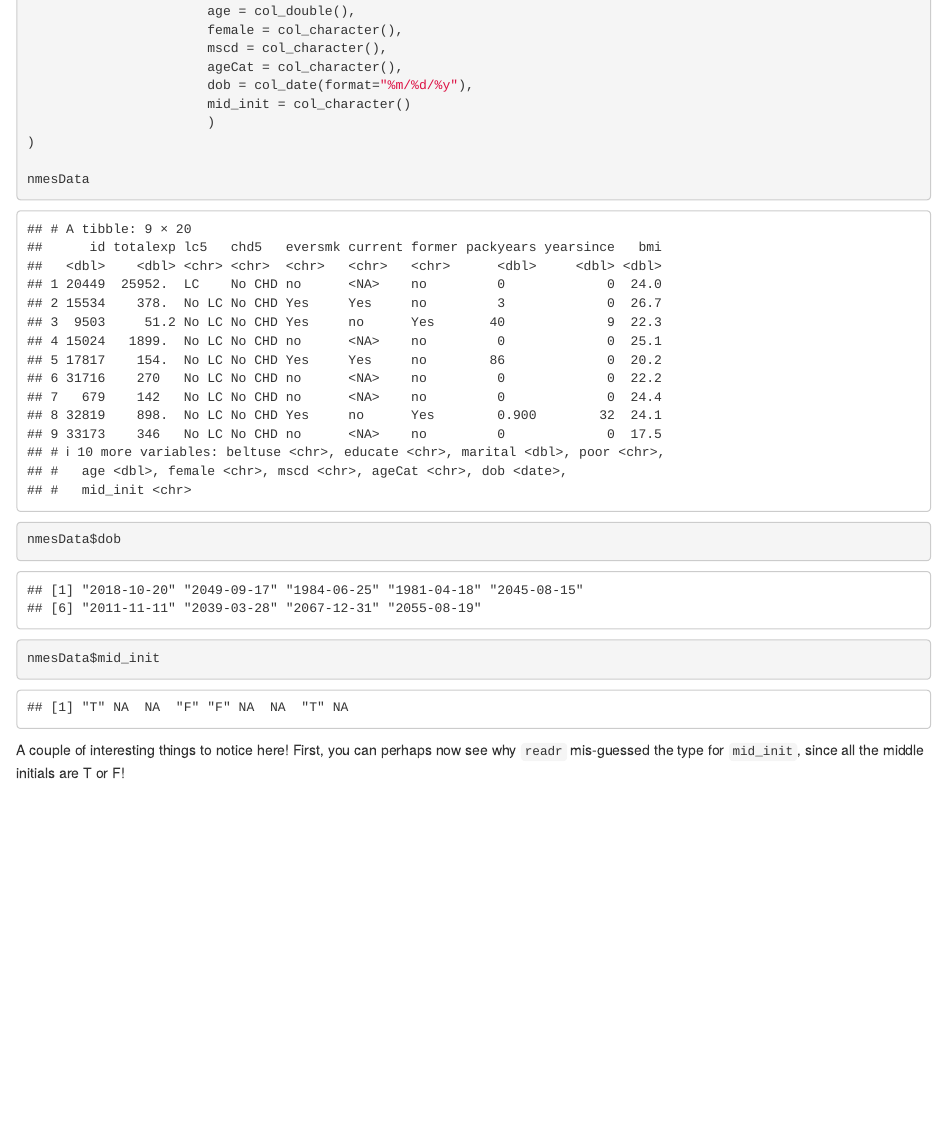
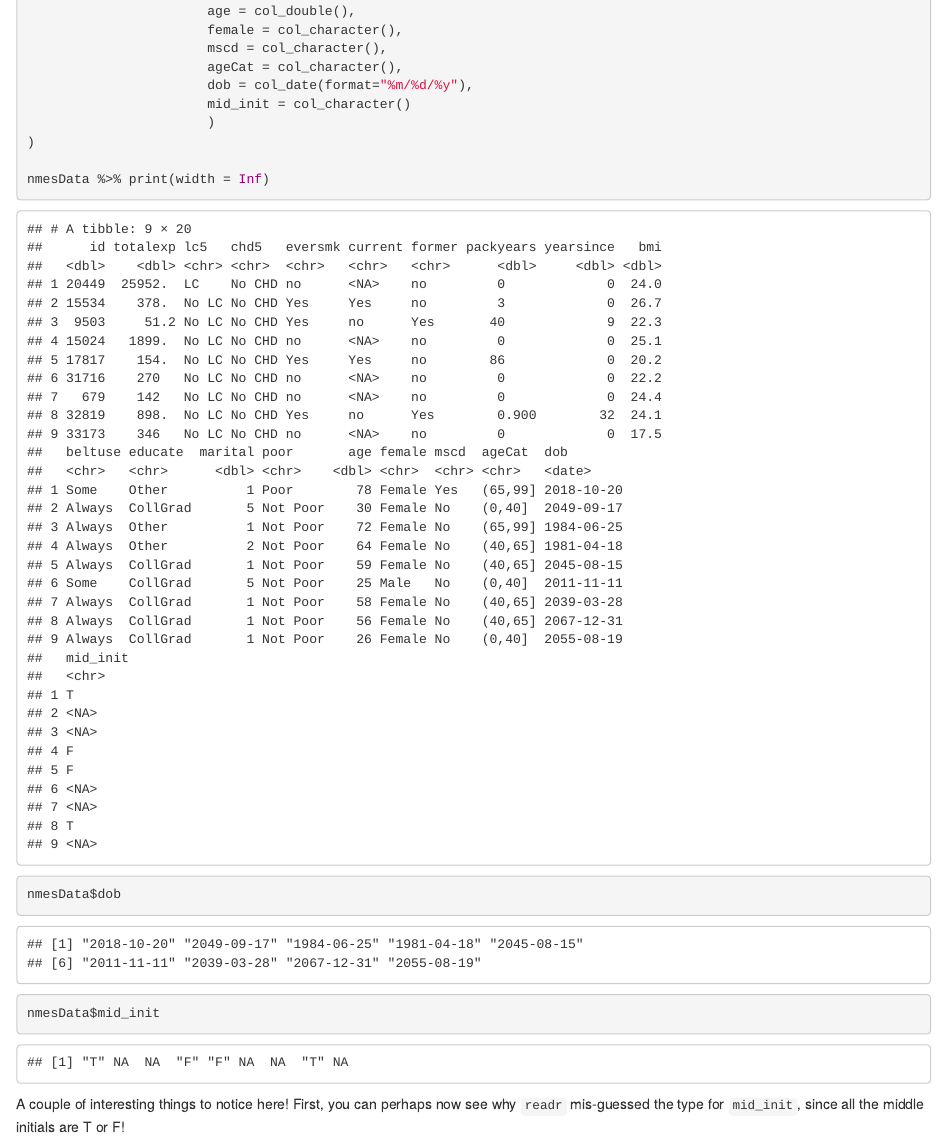
Before and after one commit to intro-R-public-health-fall-2022/class-materials, an R Markdown document (Content3-1_wrangling.Rmd): the page in a window 1100 px wide, from 14660 px down. Rendered offline with R 4.5, knitr and Pandoc, with nearby package versions.

Commit message:
Small edit to class materials for 10/10

```diff
--- a/Content3-1_wrangling.Rmd
+++ b/Content3-1_wrangling.Rmd
@@ -308,7 +308,7 @@ nmesData <- read_csv("data/nmesPROCcoltypes.csv",
                        )
 )
 
-nmesData
+nmesData %>% print(width = Inf)
 
 nmesData$dob
 nmesData$mid_init
```
